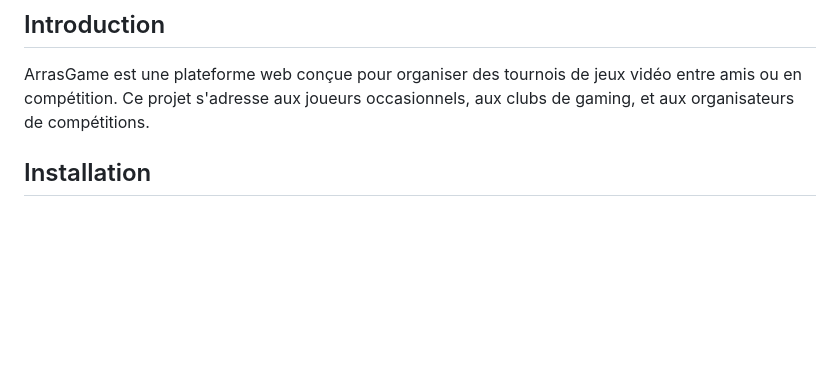
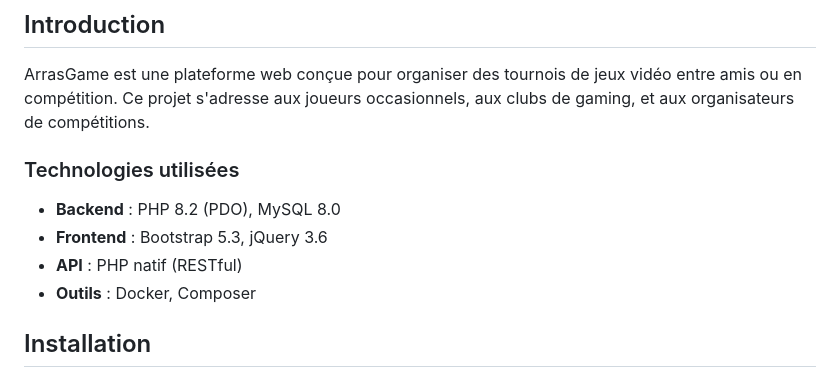
Before and after one commit to eLux-info/AP1, a Markdown page: README.md, the part around the change. GitHub-like rendering; blank space fills up the shorter version.

```diff
--- a/README.md
+++ b/README.md
@@ -8,6 +8,12 @@
 
 ## Introduction
 ArrasGame est une plateforme web conçue pour organiser des tournois de jeux vidéo entre amis ou en compétition. Ce projet s'adresse aux joueurs occasionnels, aux clubs de gaming, et aux organisateurs de compétitions.
+
+### Technologies utilisées
+- **Backend** : PHP 8.2 (PDO), MySQL 8.0
+- **Frontend** : Bootstrap 5.3, jQuery 3.6
+- **API** : PHP natif (RESTful)
+- **Outils** : Docker, Composer
 
 ## Installation
 
```
